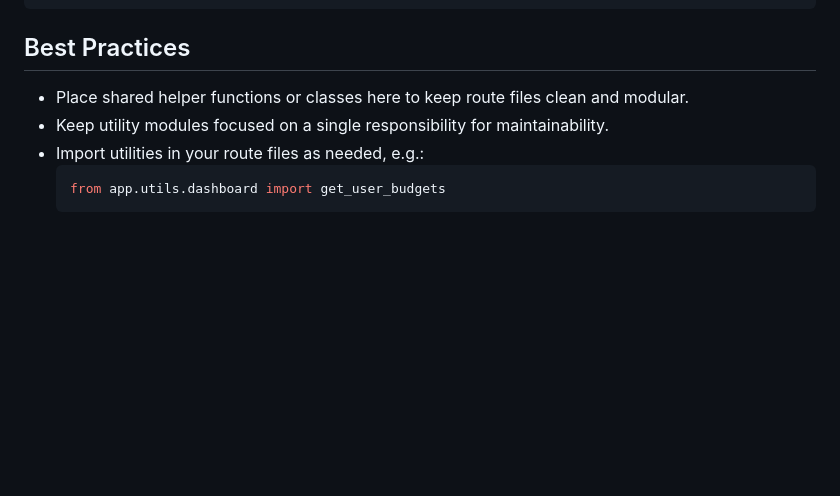
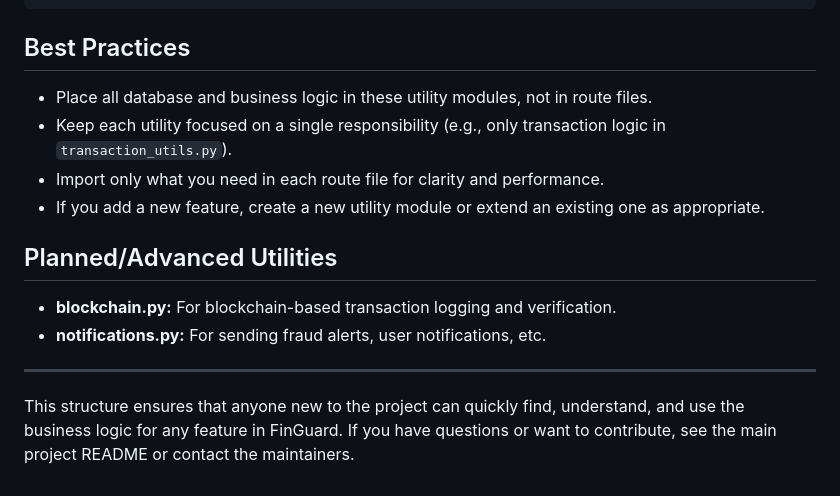
Before and after one commit to gagradebnath/FinTech, a Markdown page: app/utils/README.md, the part around one of its changes. GitHub-like rendering; blank space fills up the shorter version.

````diff
--- a/app/utils/README.md
+++ b/app/utils/README.md
@@ -85,9 +167,15 @@ ok, msg, updated_user = send_money(sender_id, recipient_id, amount, note, paymen
 ```
 
 ## Best Practices
-- Place shared helper functions or classes here to keep route files clean and modular.
-- Keep utility modules focused on a single responsibility for maintainability.
-- Import utilities in your route files as needed, e.g.:
-  ```python
-  from app.utils.dashboard import get_user_budgets
-  ```
+- Place all database and business logic in these utility modules, not in route files.
+- Keep each utility focused on a single responsibility (e.g., only transaction logic in `transaction_utils.py`).
+- Import only what you need in each route file for clarity and performance.
+- If you add a new feature, create a new utility module or extend an existing one as appropriate.
+
+## Planned/Advanced Utilities
+- **blockchain.py:** For blockchain-based transaction logging and verification.
+- **notifications.py:** For sending fraud alerts, user notifications, etc.
+
+---
+
+This structure ensures that anyone new to the project can quickly find, understand, and use the business logic for any feature in FinGuard. If you have questions or want to contribute, see the main project README or contact the maintainers.
````
Also changed, not shown: other parts of app/utils/README.md (+106 -24 lines).
